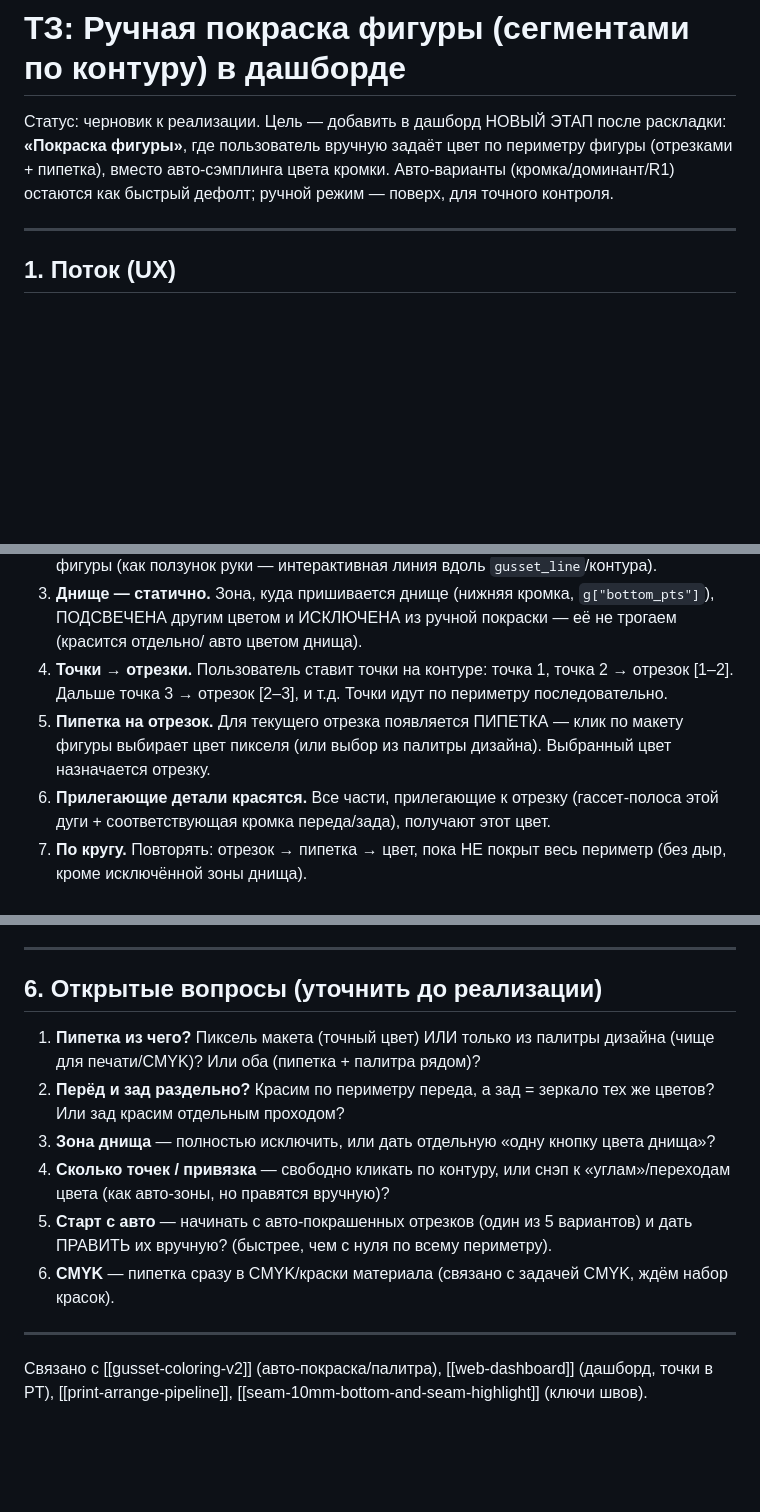
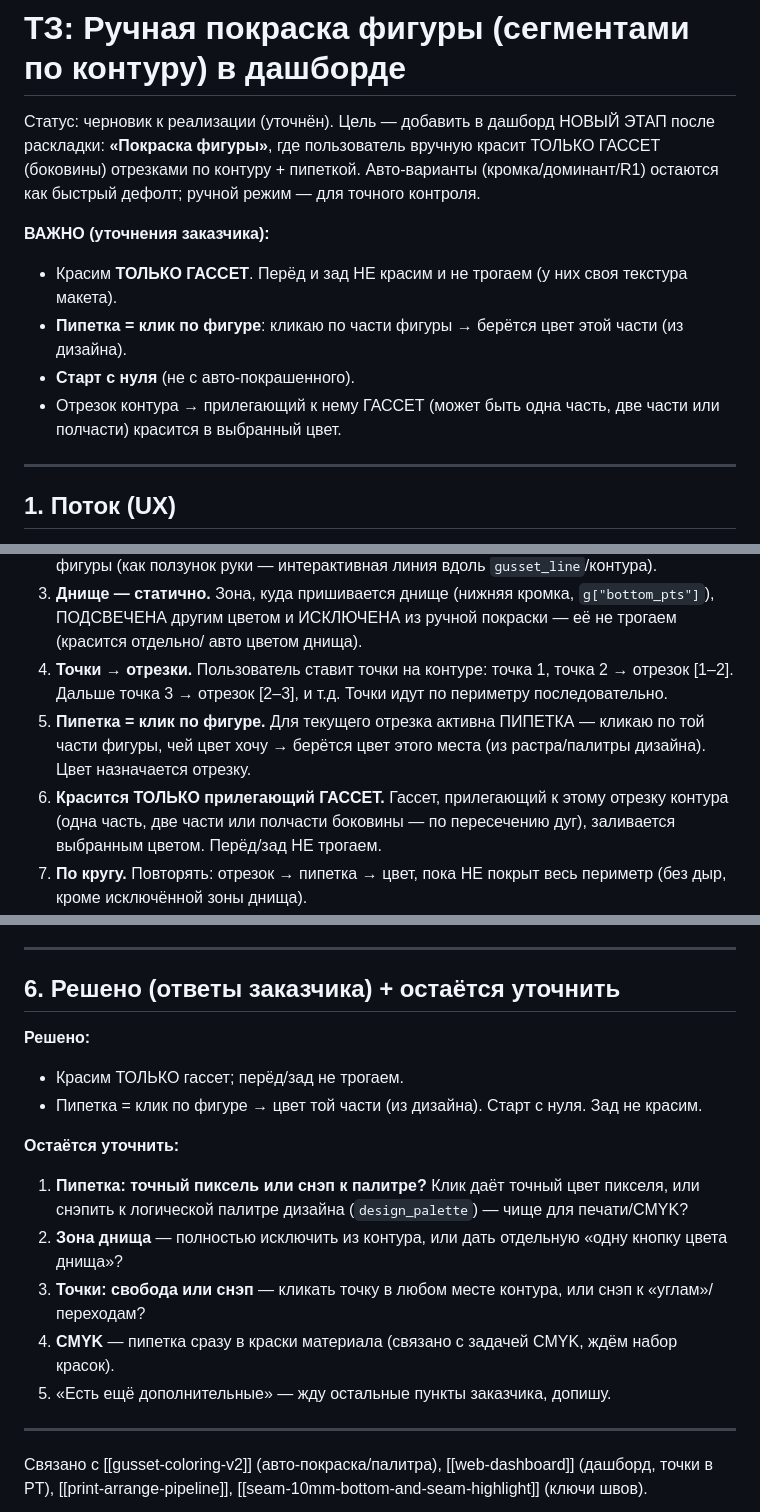
Before and after one commit to scheglovdanon-beep/inflatable-cutter, a Markdown page: TZ_manual_coloring.md, 3 parts joined by grey strips. Drawn GitHub-style; blank space fills up the shorter version.

Commit message:
docs(manual-coloring): уточнения заказчика — красим ТОЛЬКО гассет, пипетка=клик по фигуре, старт с нуля, зад не красим

```diff
--- a/TZ_manual_coloring.md
+++ b/TZ_manual_coloring.md
@@ -1,9 +1,16 @@
 # ТЗ: Ручная покраска фигуры (сегментами по контуру) в дашборде
 
-Статус: черновик к реализации. Цель — добавить в дашборд НОВЫЙ ЭТАП после раскладки:
-**«Покраска фигуры»**, где пользователь вручную задаёт цвет по периметру фигуры (отрезками +
-пипетка), вместо авто-сэмплинга цвета кромки. Авто-варианты (кромка/доминант/R1) остаются как
-быстрый дефолт; ручной режим — поверх, для точного контроля.
+Статус: черновик к реализации (уточнён). Цель — добавить в дашборд НОВЫЙ ЭТАП после раскладки:
+**«Покраска фигуры»**, где пользователь вручную красит ТОЛЬКО ГАССЕТ (боковины) отрезками по
+контуру + пипеткой. Авто-варианты (кромка/доминант/R1) остаются как быстрый дефолт; ручной
+режим — для точного контроля.
+
+**ВАЖНО (уточнения заказчика):**
+- Красим **ТОЛЬКО ГАССЕТ**. Перёд и зад НЕ красим и не трогаем (у них своя текстура макета).
+- **Пипетка = клик по фигуре**: кликаю по части фигуры → берётся цвет этой части (из дизайна).
+- **Старт с нуля** (не с авто-покрашенного).
+- Отрезок контура → прилегающий к нему ГАССЕТ (может быть одна часть, две части или полчасти)
+  красится в выбранный цвет.
 
 ---
 
@@ -18,10 +25,12 @@
    авто цветом днища).
 4. **Точки → отрезки.** Пользователь ставит точки на контуре: точка 1, точка 2 → отрезок [1–2].
    Дальше точка 3 → отрезок [2–3], и т.д. Точки идут по периметру последовательно.
-5. **Пипетка на отрезок.** Для текущего отрезка появляется ПИПЕТКА — клик по макету фигуры
-   выбирает цвет пикселя (или выбор из палитры дизайна). Выбранный цвет назначается отрезку.
-6. **Прилегающие детали красятся.** Все части, прилегающие к отрезку (гассет-полоса этой дуги +
-   соответствующая кромка переда/зада), получают этот цвет.
+5. **Пипетка = клик по фигуре.** Для текущего отрезка активна ПИПЕТКА — кликаю по той части
+   фигуры, чей цвет хочу → берётся цвет этого места (из растра/палитры дизайна). Цвет назначается
+   отрезку.
+6. **Красится ТОЛЬКО прилегающий ГАССЕТ.** Гассет, прилегающий к этому отрезку контура (одна
+   часть, две части или полчасти боковины — по пересечению дуг), заливается выбранным цветом.
+   Перёд/зад НЕ трогаем.
 7. **По кругу.** Повторять: отрезок → пипетка → цвет, пока НЕ покрыт весь периметр (без дыр,
    кроме исключённой зоны днища).
 8. **Кнопка «Продолжить раскраску фигуры».** Активируется, когда периметр покрыт полностью.
@@ -95,18 +106,20 @@
 
 ---
 
-## 6. Открытые вопросы (уточнить до реализации)
+## 6. Решено (ответы заказчика) + остаётся уточнить
 
-1. **Пипетка из чего?** Пиксель макета (точный цвет) ИЛИ только из палитры дизайна (чище для
-   печати/CMYK)? Или оба (пипетка + палитра рядом)?
-2. **Перёд и зад раздельно?** Красим по периметру переда, а зад = зеркало тех же цветов? Или
-   зад красим отдельным проходом?
-3. **Зона днища** — полностью исключить, или дать отдельную «одну кнопку цвета днища»?
-4. **Сколько точек / привязка** — свободно кликать по контуру, или снэп к «углам»/переходам
-   цвета (как авто-зоны, но правятся вручную)?
-5. **Старт с авто** — начинать с авто-покрашенных отрезков (один из 5 вариантов) и дать
-   ПРАВИТЬ их вручную? (быстрее, чем с нуля по всему периметру).
-6. **CMYK** — пипетка сразу в CMYK/краски материала (связано с задачей CMYK, ждём набор красок).
+**Решено:**
+- Красим ТОЛЬКО гассет; перёд/зад не трогаем.
+- Пипетка = клик по фигуре → цвет той части (из дизайна). Старт с нуля. Зад не красим.
+
+**Остаётся уточнить:**
+1. **Пипетка: точный пиксель или снэп к палитре?** Клик даёт точный цвет пикселя, или
+   снэпить к логической палитре дизайна (`design_palette`) — чище для печати/CMYK?
+2. **Зона днища** — полностью исключить из контура, или дать отдельную «одну кнопку цвета днища»?
+3. **Точки: свобода или снэп** — кликать точку в любом месте контура, или снэп к «углам»/
+   переходам?
+4. **CMYK** — пипетка сразу в краски материала (связано с задачей CMYK, ждём набор красок).
+5. «Есть ещё дополнительные» — жду остальные пункты заказчика, допишу.
 
 ---
 
```
Also changed, not shown: other parts of TZ_manual_coloring.md (+6 -4 lines).
